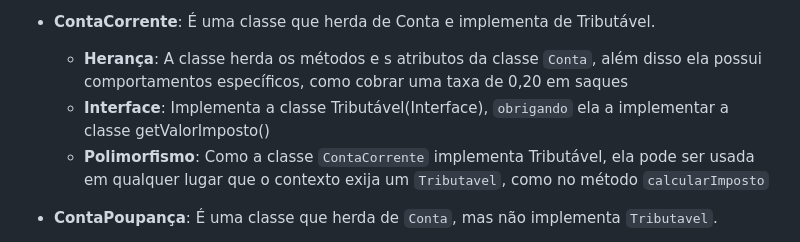
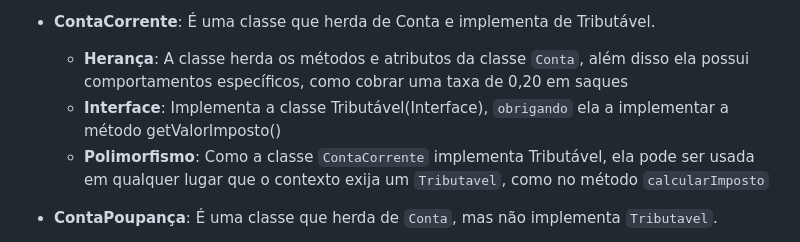
Before and after one commit to Vicente-VP/Fatec-Resumos, a Markdown page: Prog_avancada-Java/Resumos/ProjetoBancario-PolieInter.md, the part around the change. Rendered like a GitHub page.

```diff
--- a/Prog_avancada-Java/Resumos/ProjetoBancario-PolieInter.md
+++ b/Prog_avancada-Java/Resumos/ProjetoBancario-PolieInter.md
@@ -18,8 +18,8 @@ Capacidade de um objeto assumir diferentes formas, ou seja, uma operação pode
   - **Abstração**: Por ela ser uma Clsse abstrata ela não pode ser instanciada. Ela define um contrato para as subclasses, definindo que elas implementem o `método`  depositar.
 
 - **ContaCorrente**: É uma classe que herda de Conta e implementa de Tributável.
-  - **Herança**: A classe herda os métodos e s atributos da classe `Conta`, além disso ela possui comportamentos específicos, como cobrar uma taxa de 0,20 em saques
-  - **Interface**: Implementa a classe Tributável(Interface), `obrigando` ela a implementar a classe getValorImposto()
+  - **Herança**: A classe herda os métodos e atributos da classe `Conta`, além disso ela possui comportamentos específicos, como cobrar uma taxa de 0,20 em saques
+  - **Interface**: Implementa a classe Tributável(Interface), `obrigando` ela a implementar a método getValorImposto()
   - **Polimorfismo**: Como a classe `ContaCorrente` implementa Tributável, ela pode ser usada em qualquer lugar que o contexto exija um `Tributavel`, como no método `calcularImposto`
 
 - **ContaPoupança**: É uma classe que herda de `Conta`, mas não implementa `Tributavel`.
```
